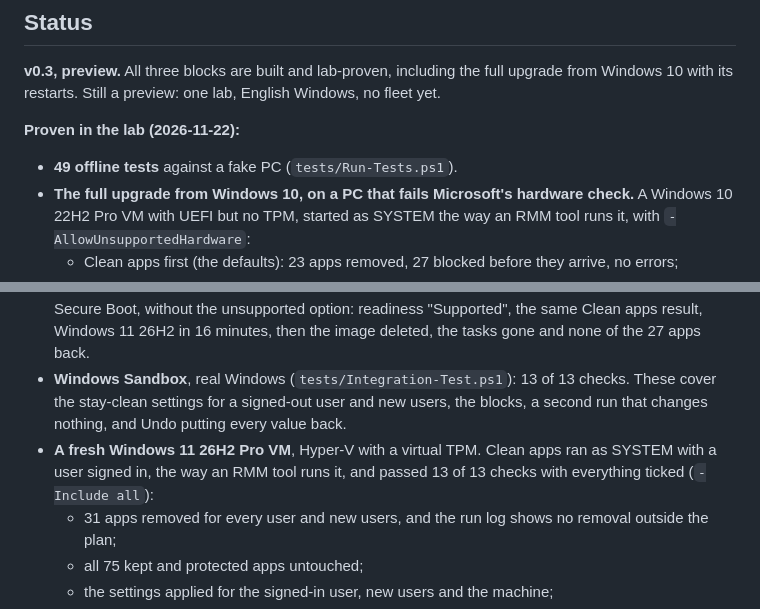
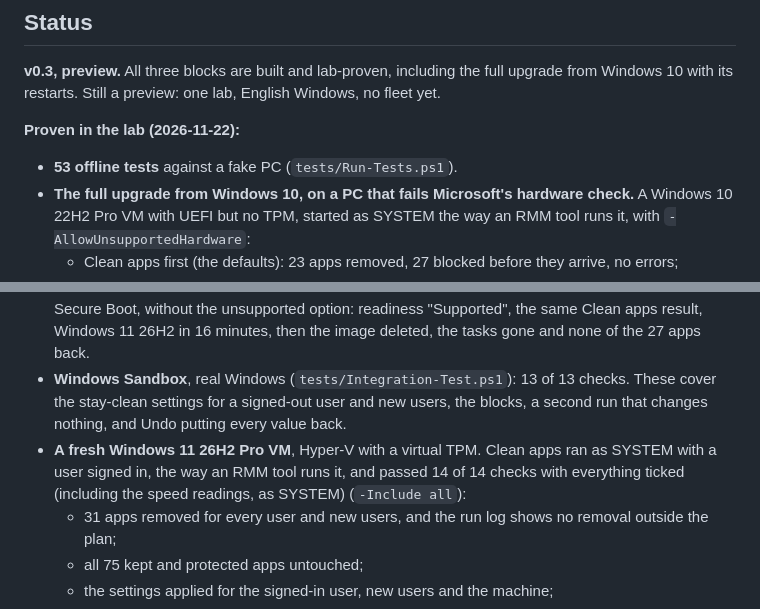
Before and after one commit to AhmadFareed12/stillgood, a Markdown page: README.md, 2 parts joined by grey strips. Rendered like a GitHub page.

```diff
--- a/README.md
+++ b/README.md
@@ -152,7 +152,7 @@ The window itself is tested by hand on a lab VM: it is opened with `StillGood.cm
 **v0.3, preview.** All three blocks are built and lab-proven, including the full upgrade from Windows 10 with its restarts. Still a preview: one lab, English Windows, no fleet yet.
 
 **Proven in the lab (2026-11-22):**
-- **49 offline tests** against a fake PC (`tests/Run-Tests.ps1`).
+- **53 offline tests** against a fake PC (`tests/Run-Tests.ps1`).
 - **The full upgrade from Windows 10, on a PC that fails Microsoft's hardware check.** A Windows 10 22H2 Pro VM with UEFI but no TPM, started as SYSTEM the way an RMM tool runs it, with `-AllowUnsupportedHardware`:
   - Clean apps first (the defaults): 23 apps removed, 27 blocked before they arrive, no errors;
   - the image copied and checked against its SHA-256, Setup's compatibility scan, Setup's restarts, and the first sign-in on Windows 11 26H2 (build 26300): 18 minutes in all;
@@ -160,7 +160,7 @@ The window itself is tested by hand on a lab VM: it is opened with `StillGood.cm
   - none of the 27 apps came back with Windows 11, including Clipchamp and Dev Home, which a fresh 26H2 install adds for new users.
 - **The supported upgrade from Windows 10**, on the same Windows 10 22H2 with TPM 2.0 and Secure Boot, without the unsupported option: readiness "Supported", the same Clean apps result, Windows 11 26H2 in 16 minutes, then the image deleted, the tasks gone and none of the 27 apps back.
 - **Windows Sandbox**, real Windows (`tests/Integration-Test.ps1`): 13 of 13 checks. These cover the stay-clean settings for a signed-out user and new users, the blocks, a second run that changes nothing, and Undo putting every value back.
-- **A fresh Windows 11 26H2 Pro VM**, Hyper-V with a virtual TPM. Clean apps ran as SYSTEM with a user signed in, the way an RMM tool runs it, and passed 13 of 13 checks with everything ticked (`-Include all`):
+- **A fresh Windows 11 26H2 Pro VM**, Hyper-V with a virtual TPM. Clean apps ran as SYSTEM with a user signed in, the way an RMM tool runs it, and passed 14 of 14 checks with everything ticked (including the speed readings, as SYSTEM) (`-Include all`):
   - 31 apps removed for every user and new users, and the run log shows no removal outside the plan;
   - all 75 kept and protected apps untouched;
   - the settings applied for the signed-in user, new users and the machine;
```
Also changed, not shown: other parts of README.md (+3 -3 lines), docs/window.png, 9 other files.
